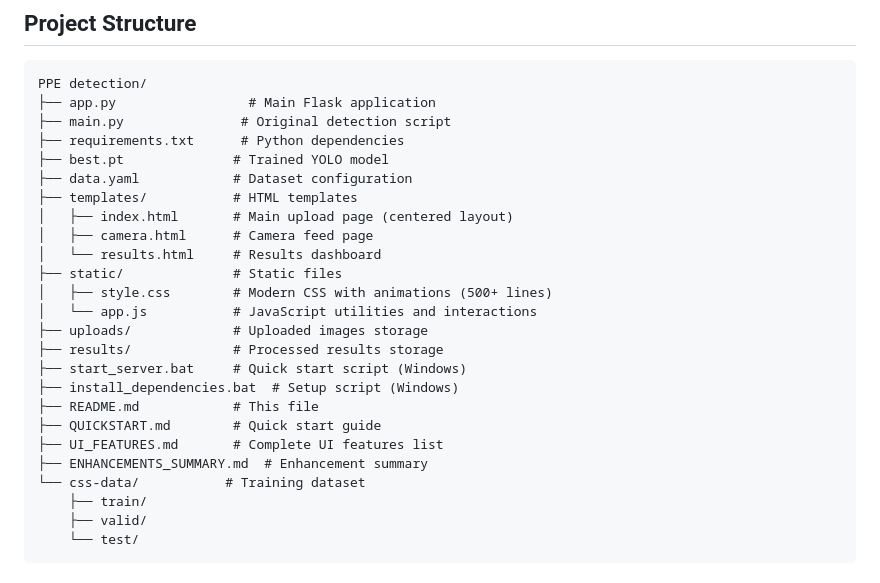
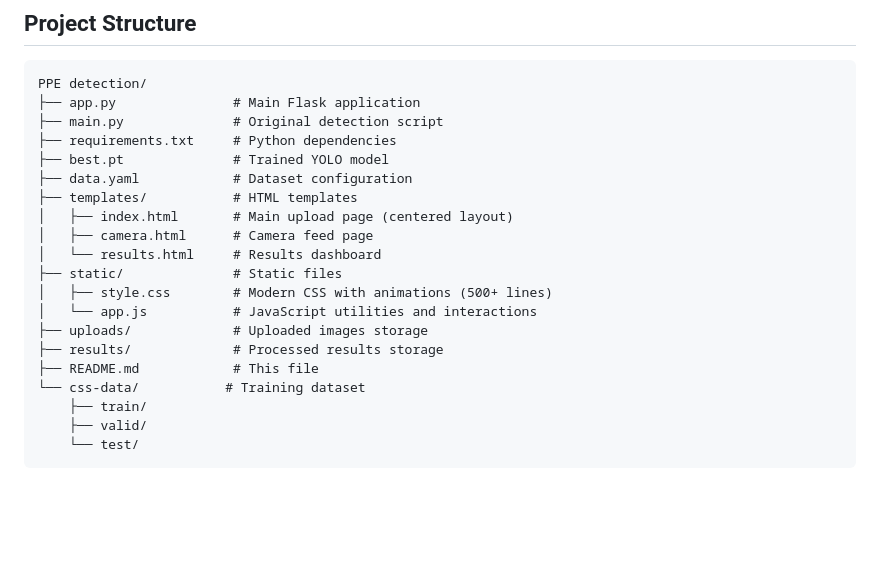
Before and after one commit to srinivas112004/Personal-Protective-Equipment-Detection-System, a Markdown page: README.md, the part around the change. GitHub-like rendering; blank space fills up the shorter version.

Commit message:
Remove cleanup guide files

````diff
--- a/README.md
+++ b/README.md
@@ -44,9 +44,9 @@ A comprehensive Personal Protective Equipment (PPE) detection system with a mode
 
 ```
 PPE detection/
-├── app.py                 # Main Flask application
-├── main.py               # Original detection script
-├── requirements.txt      # Python dependencies
+├── app.py               # Main Flask application
+├── main.py              # Original detection script
+├── requirements.txt     # Python dependencies
 ├── best.pt              # Trained YOLO model
 ├── data.yaml            # Dataset configuration
 ├── templates/           # HTML templates
@@ -58,12 +58,7 @@ PPE detection/
 │   └── app.js           # JavaScript utilities and interactions
 ├── uploads/             # Uploaded images storage
 ├── results/             # Processed results storage
-├── start_server.bat     # Quick start script (Windows)
-├── install_dependencies.bat  # Setup script (Windows)
 ├── README.md            # This file
-├── QUICKSTART.md        # Quick start guide
-├── UI_FEATURES.md       # Complete UI features list
-├── ENHANCEMENTS_SUMMARY.md  # Enhancement summary
 └── css-data/           # Training dataset
     ├── train/
     ├── valid/
````
